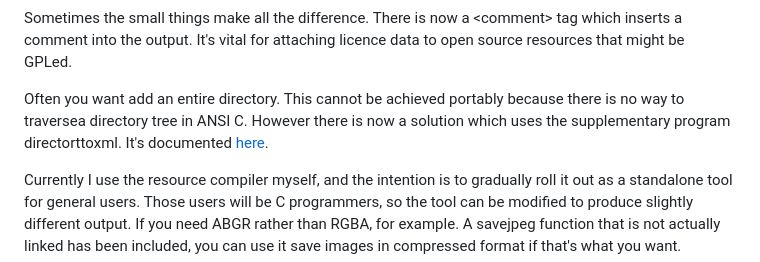
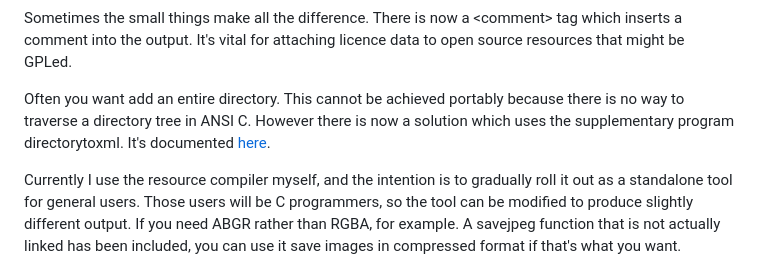
Before and after one commit to MalcolmMcLean/babyxrc, a Markdown page: README.md, the part around the change. Drawn GitHub-style.

```diff
--- a/README.md
+++ b/README.md
@@ -107,8 +107,8 @@ tag which inserts a comment into the output. It's vital for attaching
 licence data to open source resources that might be GPLed.
 
 Often you want add an entire directory. This cannot be achieved portably
-because there is no way to traversea directory tree in ANSI C. However there
-is now a solution which uses the supplementary program directorttoxml. It's
+because there is no way to traverse a directory tree in ANSI C. However there
+is now a solution which uses the supplementary program directorytoxml. It's
 documented [here](http://malcolmmclean.github.io/babyxrc/importingdirectories.html).
 
 Currently I use the resource compiler myself, and the intention is
```
